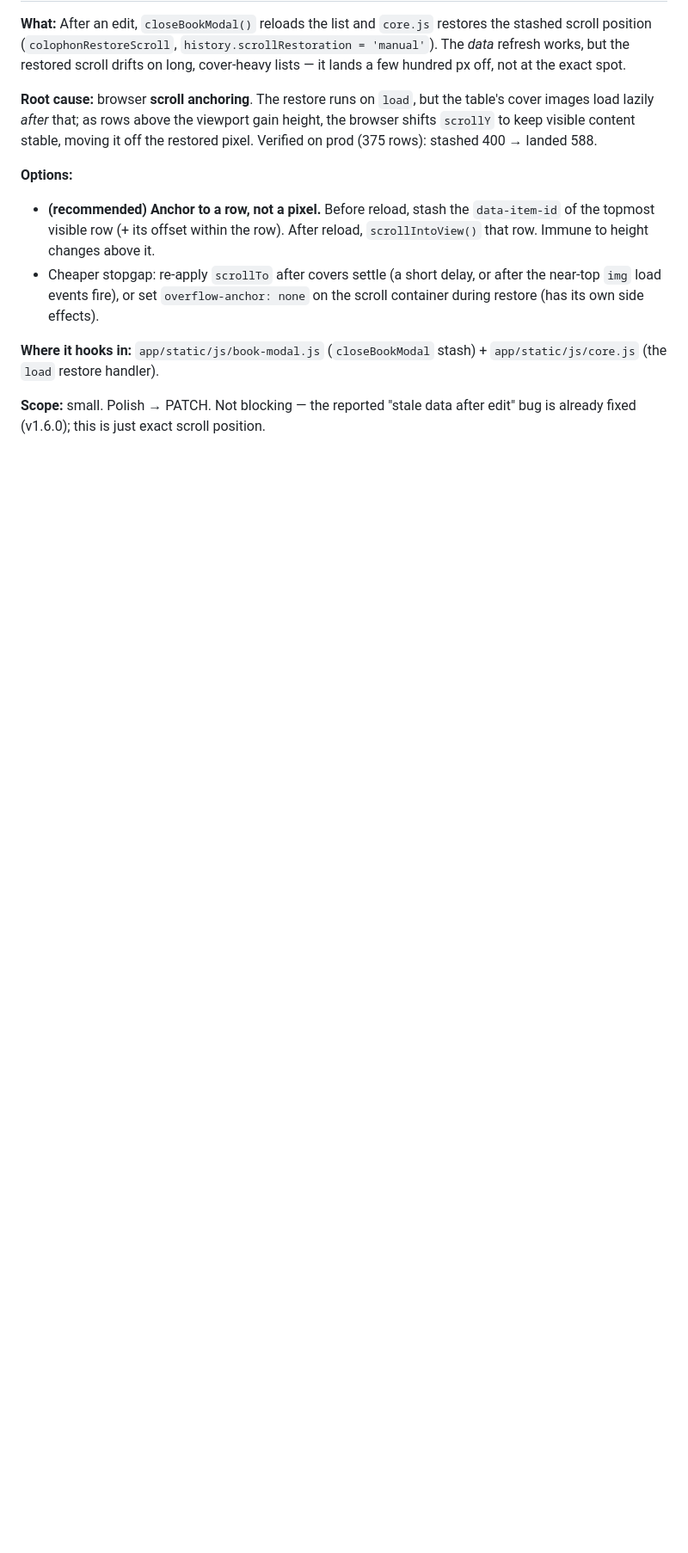
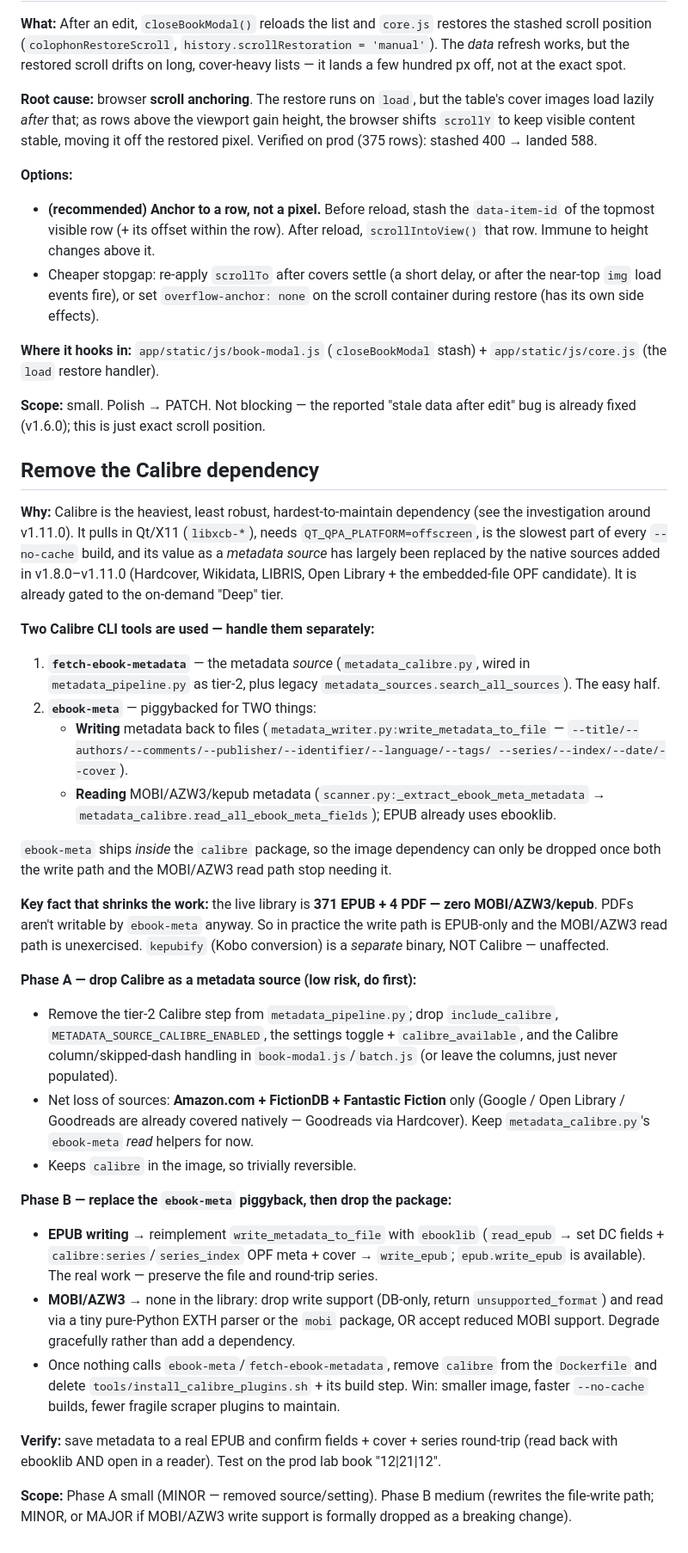
Before and after one commit to cgillinger/colophon, a Markdown page: docs/TODO.md, the part around the change. Shown at 86% size. GitHub-like rendering; blank space fills up the shorter version.

Commit message:
docs(todo): plan for removing the Calibre dependency
Two-phase plan: (A) drop Calibre as a metadata source — uniquely loses only
Amazon + FictionDB + Fantastic Fiction; (B) replace the ebook-meta write
piggyback (EPUB via ebooklib) and MOBI/AZW3 read path, then strip calibre from
the image. Notes the library is 371 EPUB + 4 PDF (0 MOBI/AZW3), which makes the
write-path replacement EPUB-only.

Co-Authored-By: Claude Opus 4.8 (1M context) <noreply@anthropic.com>

```diff
--- a/docs/TODO.md
+++ b/docs/TODO.md
@@ -126,3 +126,65 @@ landed 588.
 
 **Scope:** small. Polish → PATCH. Not blocking — the reported "stale data after
 edit" bug is already fixed (v1.6.0); this is just exact scroll position.
+
+## Remove the Calibre dependency
+
+**Why:** Calibre is the heaviest, least robust, hardest-to-maintain dependency
+(see the investigation around v1.11.0). It pulls in Qt/X11 (`libxcb-*`), needs
+`QT_QPA_PLATFORM=offscreen`, is the slowest part of every `--no-cache` build, and
+its value as a *metadata source* has largely been replaced by the native sources
+added in v1.8.0–v1.11.0 (Hardcover, Wikidata, LIBRIS, Open Library + the
+embedded-file OPF candidate). It is already gated to the on-demand "Deep" tier.
+
+**Two Calibre CLI tools are used — handle them separately:**
+
+1. **`fetch-ebook-metadata`** — the metadata *source* (`metadata_calibre.py`,
+   wired in `metadata_pipeline.py` as tier-2, plus legacy
+   `metadata_sources.search_all_sources`). The easy half.
+2. **`ebook-meta`** — piggybacked for TWO things:
+   - **Writing** metadata back to files (`metadata_writer.py:write_metadata_to_file`
+     — `--title/--authors/--comments/--publisher/--identifier/--language/--tags/
+     --series/--index/--date/--cover`).
+   - **Reading** MOBI/AZW3/kepub metadata (`scanner.py:_extract_ebook_meta_metadata`
+     → `metadata_calibre.read_all_ebook_meta_fields`); EPUB already uses ebooklib.
+
+`ebook-meta` ships *inside* the `calibre` package, so the image dependency can
+only be dropped once both the write path and the MOBI/AZW3 read path stop needing
+it.
+
+**Key fact that shrinks the work:** the live library is **371 EPUB + 4 PDF — zero
+MOBI/AZW3/kepub**. PDFs aren't writable by `ebook-meta` anyway. So in practice the
+write path is EPUB-only and the MOBI/AZW3 read path is unexercised. `kepubify`
+(Kobo conversion) is a *separate* binary, NOT Calibre — unaffected.
+
+**Phase A — drop Calibre as a metadata source (low risk, do first):**
+- Remove the tier-2 Calibre step from `metadata_pipeline.py`; drop
+  `include_calibre`, `METADATA_SOURCE_CALIBRE_ENABLED`, the settings toggle +
+  `calibre_available`, and the Calibre column/skipped-dash handling in
+  `book-modal.js`/`batch.js` (or leave the columns, just never populated).
+- Net loss of sources: **Amazon.com + FictionDB + Fantastic Fiction** only
+  (Google / Open Library / Goodreads are already covered natively — Goodreads via
+  Hardcover). Keep `metadata_calibre.py`'s `ebook-meta` *read* helpers for now.
+- Keeps `calibre` in the image, so trivially reversible.
+
+**Phase B — replace the `ebook-meta` piggyback, then drop the package:**
+- **EPUB writing** → reimplement `write_metadata_to_file` with `ebooklib`
+  (`read_epub` → set DC fields + `calibre:series`/`series_index` OPF meta +
+  cover → `write_epub`; `epub.write_epub` is available). The real work — preserve
+  the file and round-trip series.
+- **MOBI/AZW3** → none in the library: drop write support (DB-only, return
+  `unsupported_format`) and read via a tiny pure-Python EXTH parser or the `mobi`
+  package, OR accept reduced MOBI support. Degrade gracefully rather than add a
+  dependency.
+- Once nothing calls `ebook-meta`/`fetch-ebook-metadata`, remove `calibre` from
+  the `Dockerfile` and delete `tools/install_calibre_plugins.sh` + its build
+  step. Win: smaller image, faster `--no-cache` builds, fewer fragile scraper
+  plugins to maintain.
+
+**Verify:** save metadata to a real EPUB and confirm fields + cover + series
+round-trip (read back with ebooklib AND open in a reader). Test on the prod lab
+book "12|21|12".
+
+**Scope:** Phase A small (MINOR — removed source/setting). Phase B medium
+(rewrites the file-write path; MINOR, or MAJOR if MOBI/AZW3 write support is
+formally dropped as a breaking change).
```
